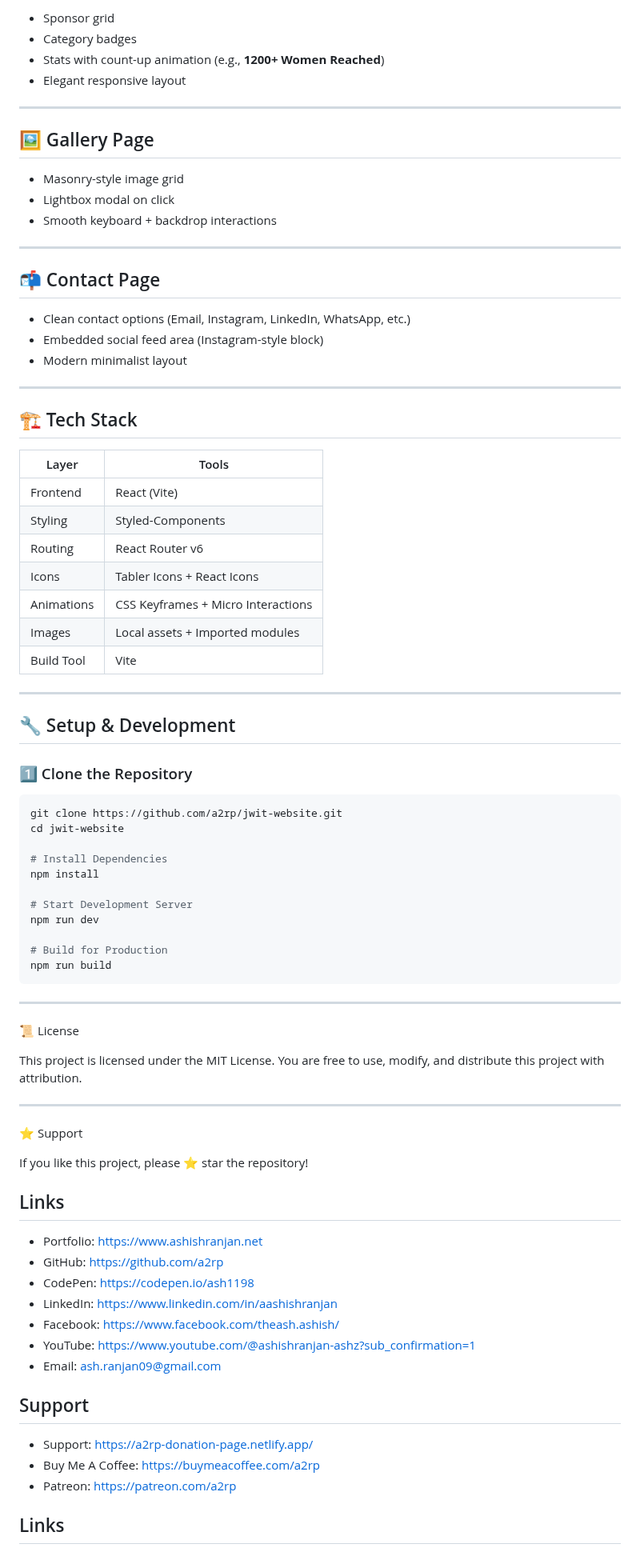
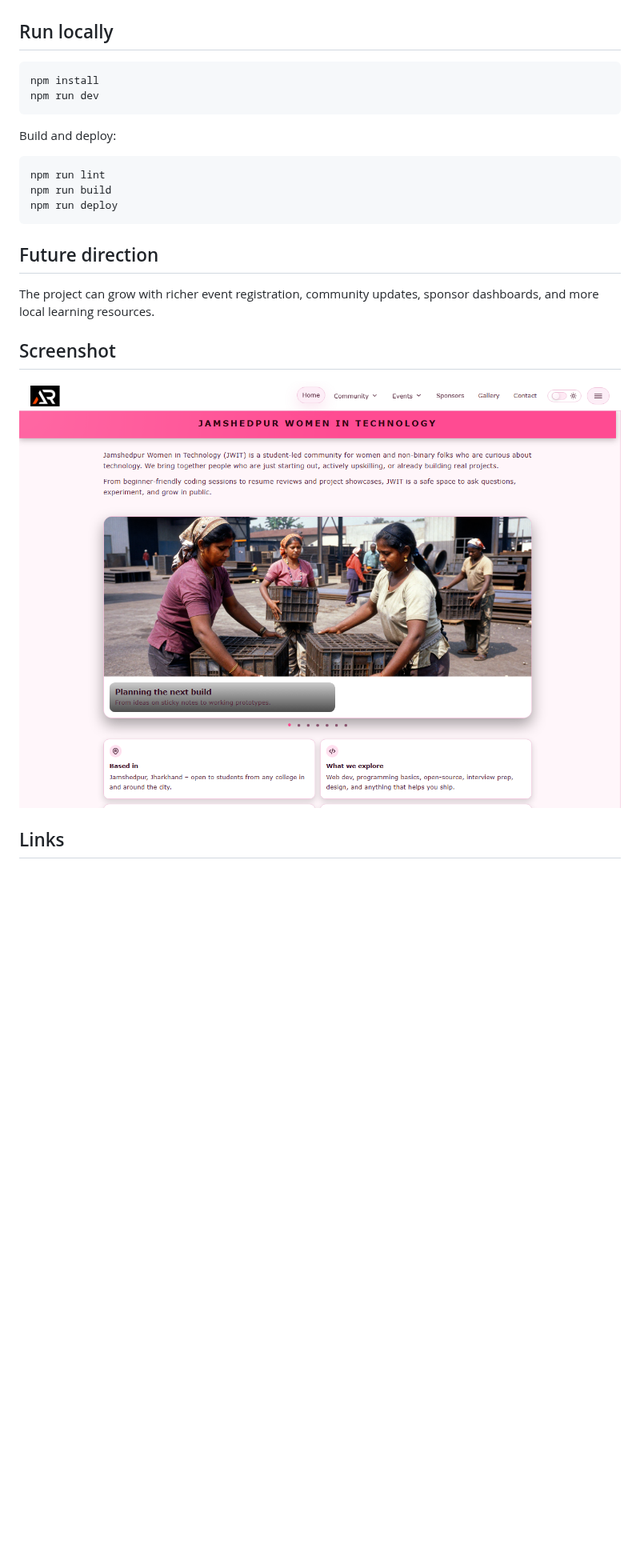
Before and after one commit to a2rp/jwit-website, a Markdown page: README.md, the part around one of its changes. Shown at 80% size. Rendered like a GitHub page; pictures changed too: screenshot.png (added); blank space fills up the shorter version.

Commit message:
Polish JWIT community website

````diff
--- a/README.md
+++ b/README.md
@@ -107,87 +17,25 @@ Each section is fully routed and behaves like a traditional multi-page site with
--   Sponsor grid
--   Category badges
--   Stats with count-up animation (e.g., **1200+ Women Reached**)
--   Elegant responsive layout
-
----
-
-## 🖼️ Gallery Page
-
--   Masonry-style image grid
--   Lightbox modal on click
--   Smooth keyboard + backdrop interactions
-
----
-
-## 📬 Contact Page
-
--   Clean contact options (Email, Instagram, LinkedIn, WhatsApp, etc.)
--   Embedded social feed area (Instagram-style block)
--   Modern minimalist layout
-
----
-
-## 🏗️ Tech Stack
-
-| Layer      | Tools                              |
-| ---------- | ---------------------------------- |
-| Frontend   | React (Vite)                       |
-| Styling    | Styled-Components                  |
-| Routing    | React Router v6                    |
-| Icons      | Tabler Icons + React Icons         |
-| Animations | CSS Keyframes + Micro Interactions |
-| Images     | Local assets + Imported modules    |
-| Build Tool | Vite                               |
-
----
-
-## 🔧 Setup & Development
-
-### 1️⃣ Clone the Repository
+## Run locally
 
 ```bash
-git clone https://github.com/a2rp/jwit-website.git
-cd jwit-website
-
-# Install Dependencies
 npm install
-
-# Start Development Server
 npm run dev
-
-# Build for Production
-npm run build
 ```
 
----
+Build and deploy:
 
-📜 License
+```bash
+npm run lint
+npm run build
+npm run deploy
+```
 
-This project is licensed under the MIT License.
-You are free to use, modify, and distribute this project with attribution.
+## Future direction
 
----
+The project can grow with richer event registration, community updates, sponsor dashboards, and more local learning resources.
 
-⭐ Support
+## Screenshot
 
-If you like this project, please ⭐ star the repository!
-
-## Links
-
-- Portfolio: [https://www.ashishranjan.net](https://www.ashishranjan.net)
-- GitHub: [https://github.com/a2rp](https://github.com/a2rp)
-- CodePen: [https://codepen.io/ash1198](https://codepen.io/ash1198)
-- LinkedIn: [https://www.linkedin.com/in/aashishranjan](https://www.linkedin.com/in/aashishranjan)
-- Facebook: [https://www.facebook.com/theash.ashish/](https://www.facebook.com/theash.ashish/)
-- YouTube: [https://www.youtube.com/@ashishranjan-ashz?sub_confirmation=1](https://www.youtube.com/@ashishranjan-ashz?sub_confirmation=1)
-- Email: [ash.ranjan09@gmail.com](mailto:ash.ranjan09@gmail.com)
-
-## Support
-
-- Support: [https://a2rp-donation-page.netlify.app/](https://a2rp-donation-page.netlify.app/)
-- Buy Me A Coffee: [https://buymeacoffee.com/a2rp](https://buymeacoffee.com/a2rp)
-- Patreon: [https://patreon.com/a2rp](https://patreon.com/a2rp)
-<!-- Project links -->
+![JWIT website screenshot](screenshot.png)
 
 ## Links
 
````
Also changed, not shown: other parts of README.md (+11 -101 lines), 17 other files.
